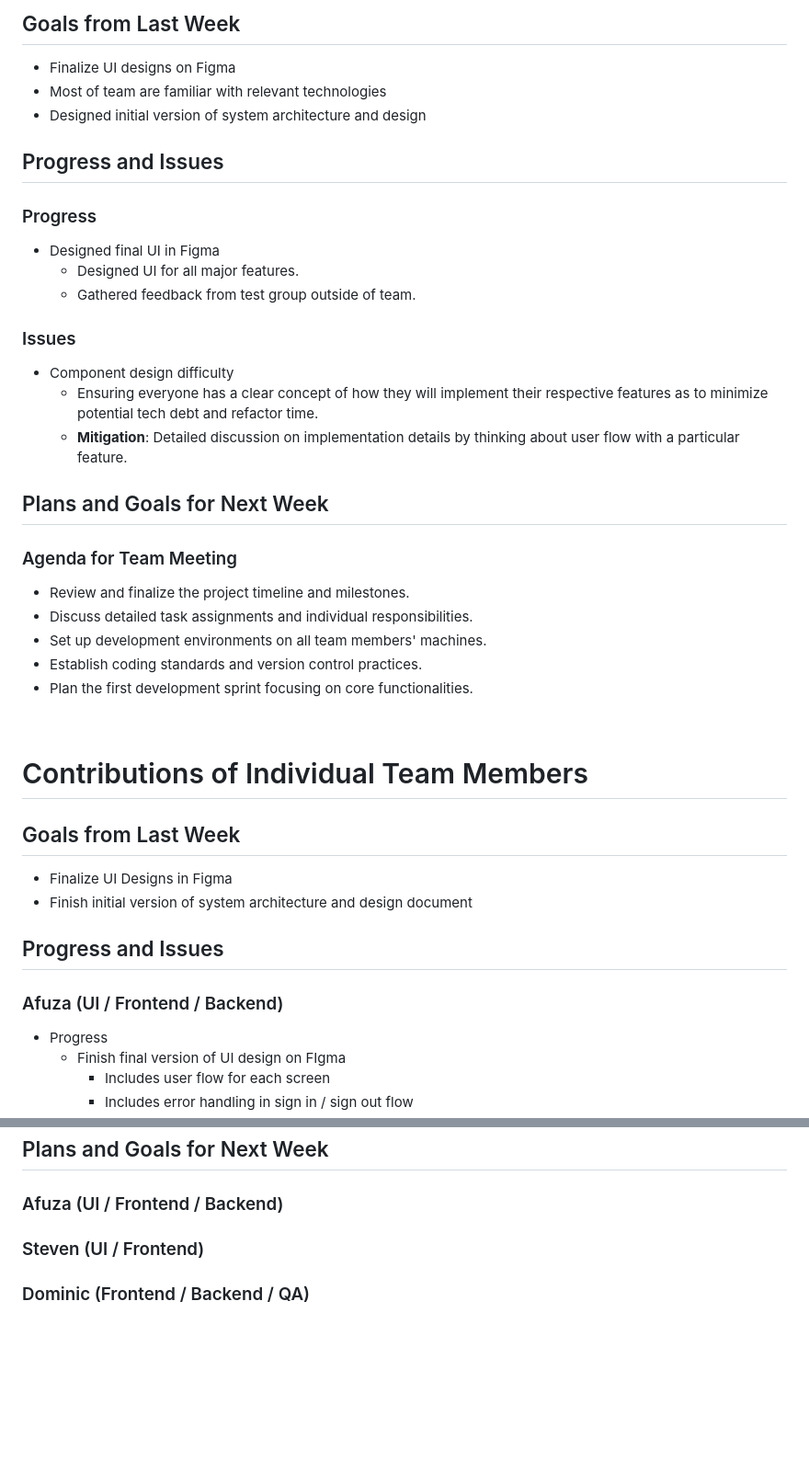
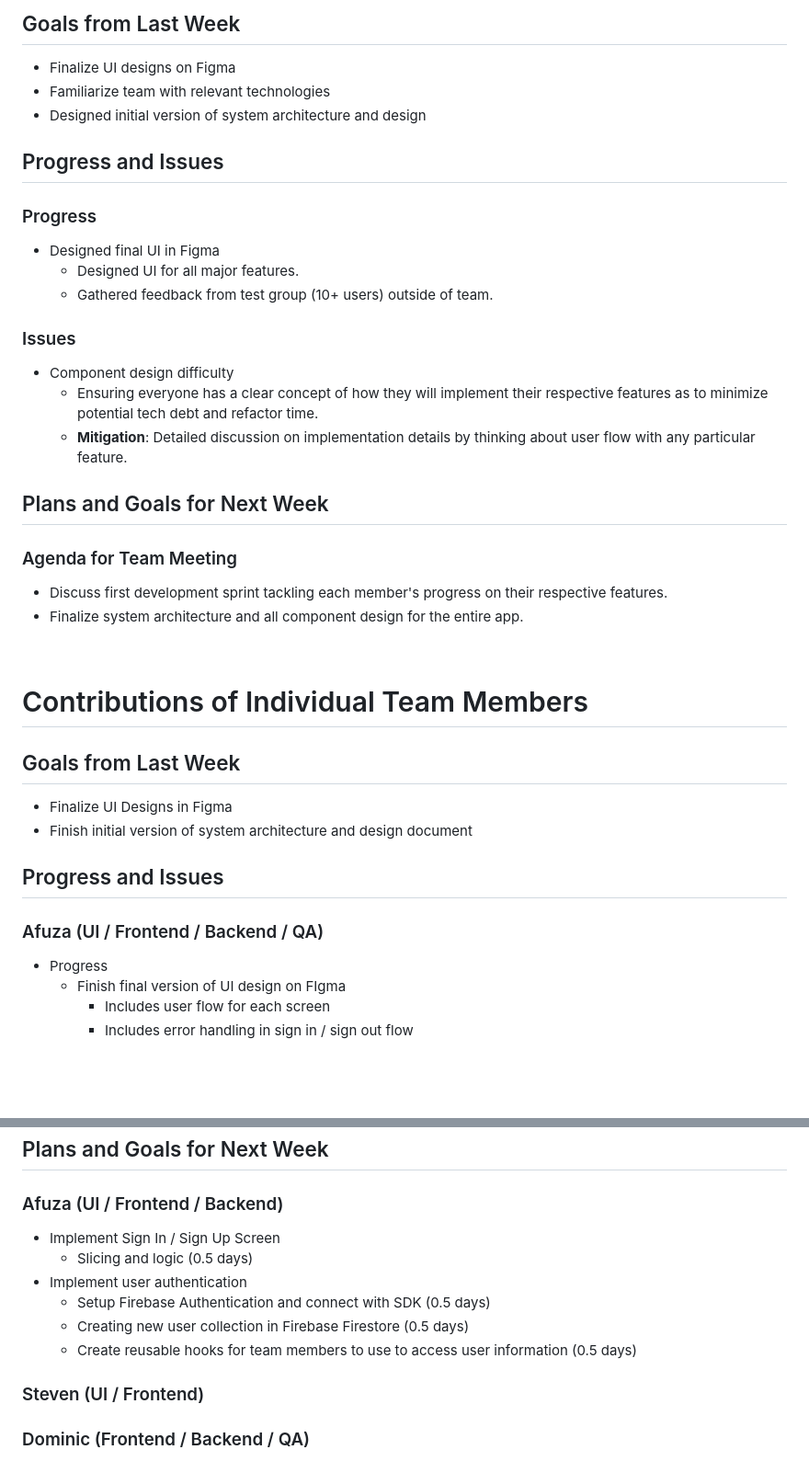
Before and after one commit to cse403-fitquest/fitquest, a Markdown page: reports/20241017.md, 2 parts joined by grey strips. Shown: that part at 92% size. Drawn GitHub-style; blank space fills up the shorter version.

Commit message:
Add plans and goals for Afuza and agenda for next team meeting

```diff
--- a/reports/20241017.md
+++ b/reports/20241017.md
@@ -5,7 +5,7 @@
 ## Goals from Last Week
 
 - Finalize UI designs on Figma
-- Most of team are familiar with relevant technologies
+- Familiarize team with relevant technologies
 - Designed initial version of system architecture and design
 
 ## Progress and Issues
@@ -14,21 +14,19 @@
 
 - Designed final UI in Figma
     - Designed UI for all major features.
-    - Gathered feedback from test group outside of team.
+    - Gathered feedback from test group (10+ users) outside of team.
 
 ### Issues
 
 - Component design difficulty
     - Ensuring everyone has a clear concept of how they will implement their respective features as to minimize potential tech debt and refactor time.
-    - <strong>Mitigation</strong>: Detailed discussion on implementation details by thinking about user flow with a particular feature.
+    - <strong>Mitigation</strong>: Detailed discussion on implementation details by thinking about user flow with any particular feature.
 
 ## Plans and Goals for Next Week
 ### Agenda for Team Meeting
-- Review and finalize the project timeline and milestones.
-- Discuss detailed task assignments and individual responsibilities.
-- Set up development environments on all team members' machines.
-- Establish coding standards and version control practices.
-- Plan the first development sprint focusing on core functionalities.
+
+- Discuss first development sprint tackling each member's progress on their respective features.
+- Finalize system architecture and all component design for the entire app.
 
 <br></br>
 # Contributions of Individual Team Members
@@ -40,7 +38,7 @@
 
 ## Progress and Issues
 
-### Afuza (UI / Frontend / Backend)
+### Afuza (UI / Frontend / Backend / QA)
 - Progress
     - Finish final version of UI design on FIgma
         - Includes user flow for each screen
@@ -98,7 +96,12 @@
 ## Plans and Goals for Next Week
 
 ### Afuza (UI / Frontend / Backend)
-
+- Implement Sign In / Sign Up Screen
+    - Slicing and logic (0.5 days)
+- Implement user authentication
+    - Setup Firebase Authentication and connect with SDK (0.5 days)
+    - Creating new user collection in Firebase Firestore (0.5 days)
+    - Create reusable hooks for team members to use to access user information (0.5 days)
 
 ### Steven (UI / Frontend)
 
```
Also changed, not shown: reports/20241010.md (+1 -1 lines).
